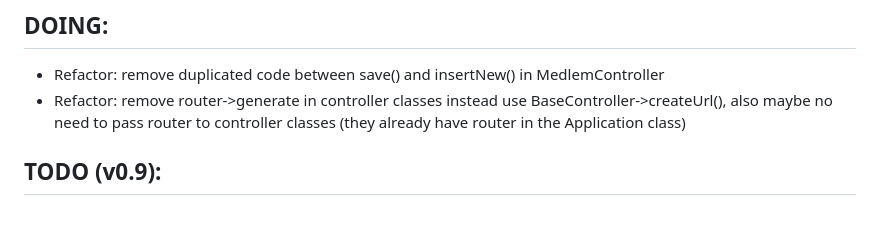
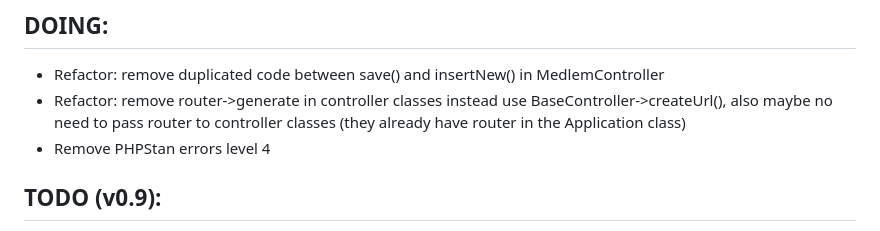
Before and after one commit to klinge/sl-webapp, a Markdown page: README.md, the part around the change. Rendered like a GitHub page.

```diff
--- a/README.md
+++ b/README.md
@@ -5,6 +5,7 @@ Members and activities database for a sailing club, with an accompanying web-gui
 * Refactor: remove duplicated code between save() and insertNew() in MedlemController
 * Refactor: remove router->generate in controller classes instead use BaseController->createUrl(),
   also maybe no need to pass router to controller classes (they already have router in the Application class)
+* Remove PHPStan errors level 4
 
 ## TODO (v0.9):
 * Mail: add mail templates for password reset and new user registration. Find something among these:
```
